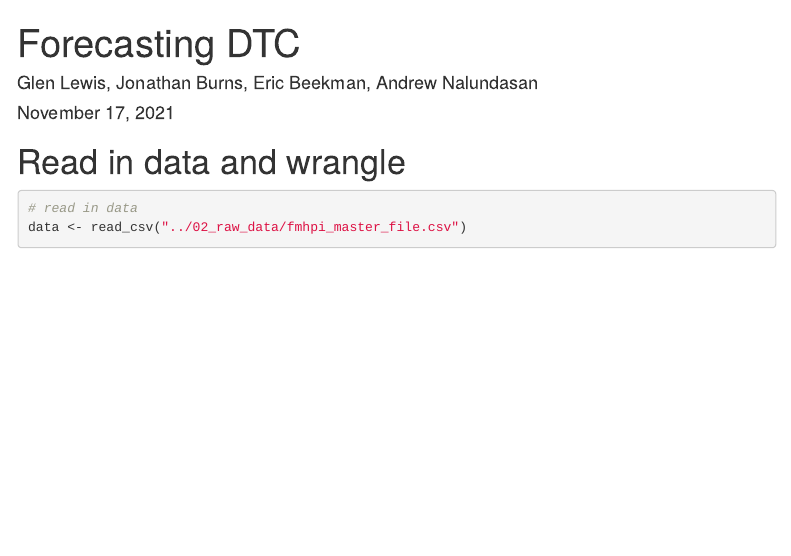
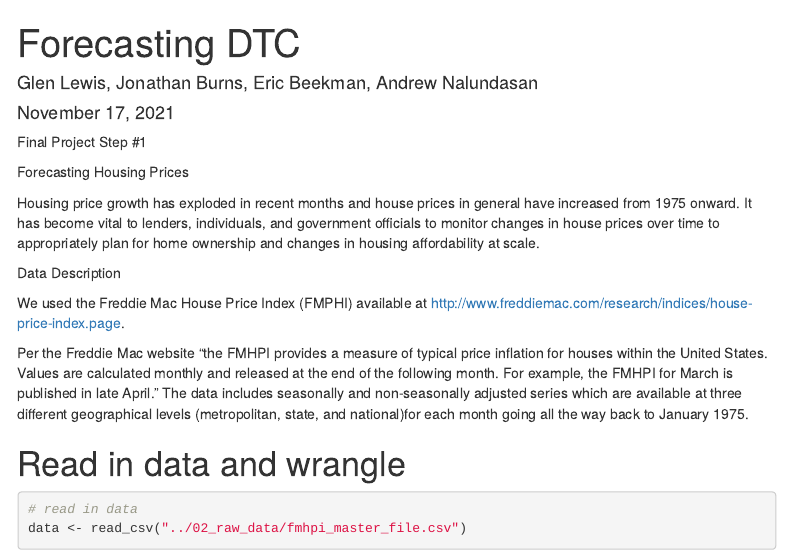
Before and after one commit to andrewn488/Forecasting-Analysis-of-Puget-Sound-Housing-Price-Index, an R Markdown document (01_code/DTC_code_AN.Rmd): the page in a window 1100 px wide, from its top. Rendered offline with R 4.5, knitr and Pandoc, with nearby package versions; some code elsewhere in the file could not run offline; menus at the side of the page are left out.

Commit message:
Added data description paragrph for step1 deliverable

````diff
--- a/01_code/DTC_code_AN.Rmd
+++ b/01_code/DTC_code_AN.Rmd
@@ -25,6 +25,18 @@ library(forecast)
 library(tseries)
 options(scipen=999)
 ```
+
+Final Project Step #1
+
+Forecasting Housing Prices
+
+Housing price growth has exploded in recent months and house prices in general have increased from 1975 onward. It has become vital to lenders, individuals, and government officials to monitor changes in house prices over time to appropriately plan for home ownership and changes in housing affordability at scale.
+
+Data Description
+
+We used the Freddie Mac House Price Index (FMPHI) available at http://www.freddiemac.com/research/indices/house-price-index.page.
+
+Per the Freddie Mac website "the FMHPI provides a measure of typical price inflation for houses within the United States. Values are calculated monthly and released at the end of the following month. For example, the FMHPI for March is published in late April." The data includes seasonally and non-seasonally adjusted series which are available at three different geographical levels (metropolitan, state, and national)for each month going all the way back to January 1975.
 
 # Read in data and wrangle
 
````
